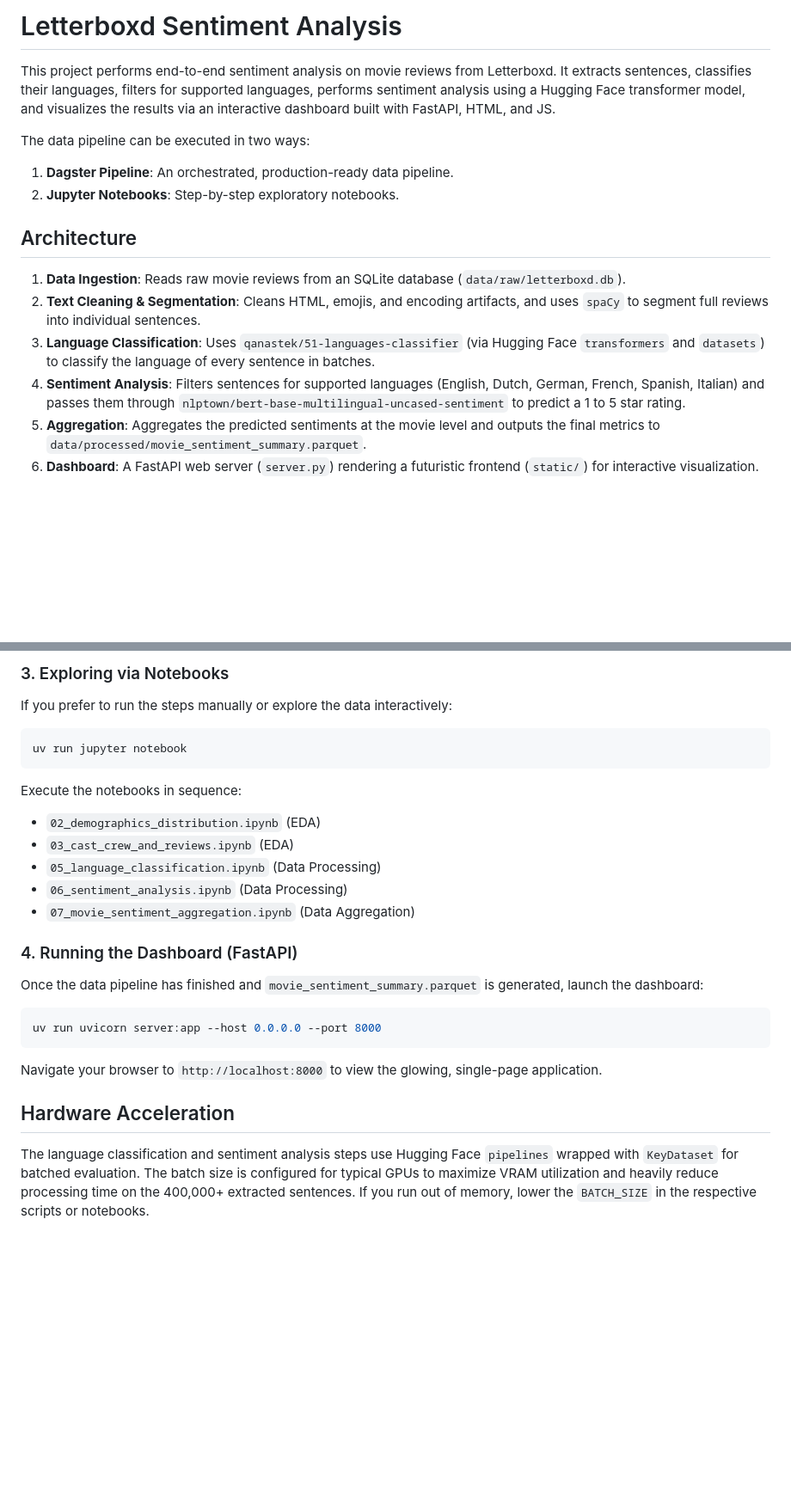
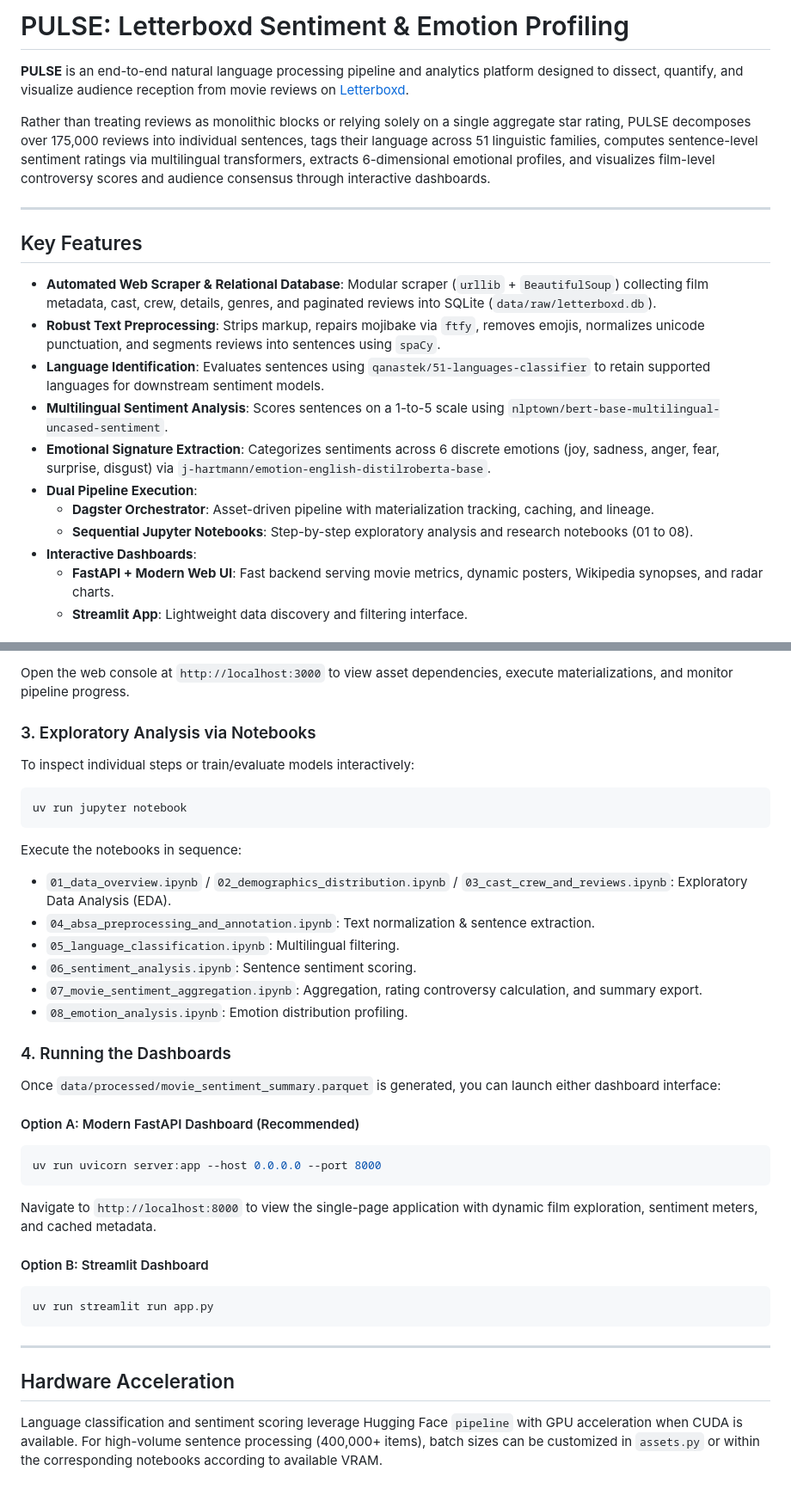
Before and after one commit to Dilharajay/PULSE, a Markdown page: README.md, 2 parts joined by grey strips. Shown at 86% size. Rendered like a GitHub page; blank space fills up the shorter version.

````diff
--- a/README.md
+++ b/README.md
@@ -1,16 +1,22 @@
-# Letterboxd Sentiment Analysis
+# PULSE: Letterboxd Sentiment & Emotion Profiling
 
-This project performs end-to-end sentiment analysis on movie reviews from Letterboxd. It extracts sentences, classifies their languages, filters for supported languages, performs sentiment analysis using a Hugging Face transformer model, and visualizes the results via an interactive dashboard built with FastAPI, HTML, and JS.
+**PULSE** is an end-to-end natural language processing pipeline and analytics platform designed to dissect, quantify, and visualize audience reception from movie reviews on [Letterboxd](https://letterboxd.com).
 
-The data pipeline can be executed in two ways:
-1. **Dagster Pipeline**: An orchestrated, production-ready data pipeline.
-2. **Jupyter Notebooks**: Step-by-step exploratory notebooks.
+Rather than treating reviews as monolithic blocks or relying solely on a single aggregate star rating, PULSE decomposes over 175,000 reviews into individual sentences, tags their language across 51 linguistic families, computes sentence-level sentiment ratings via multilingual transformers, extracts 6-dimensional emotional profiles, and visualizes film-level controversy scores and audience consensus through interactive dashboards.
 
-## Architecture
+---
 
-1. **Data Ingestion**: Reads raw movie reviews from an SQLite database (`data/raw/letterboxd.db`).
-2. **Text Cleaning & Segmentation**: Cleans HTML, emojis, and encoding artifacts, and uses `spaCy` to segment full reviews into individual sentences.
-3. **Language Classification**: Uses `qanastek/51-languages-classifier` (via Hugging Face `transformers` and `datasets`) to classify the language of every sentence in batches.
-4. **Sentiment Analysis**: Filters sentences for supported languages (English, Dutch, German, French, Spanish, Italian) and passes them through `nlptown/bert-base-multilingual-uncased-sentiment` to predict a 1 to 5 star rating.
-5. **Aggregation**: Aggregates the predicted sentiments at the movie level and outputs the final metrics to `data/processed/movie_sentiment_summary.parquet`.
-6. **Dashboard**: A FastAPI web server (`server.py`) rendering a futuristic frontend (`static/`) for interactive visualization.
+## Key Features
+
+- **Automated Web Scraper & Relational Database**: Modular scraper (`urllib` + `BeautifulSoup`) collecting film metadata, cast, crew, details, genres, and paginated reviews into SQLite (`data/raw/letterboxd.db`).
+- **Robust Text Preprocessing**: Strips markup, repairs mojibake via `ftfy`, removes emojis, normalizes unicode punctuation, and segments reviews into sentences using `spaCy`.
+- **Language Identification**: Evaluates sentences using `qanastek/51-languages-classifier` to retain supported languages for downstream sentiment models.
+- **Multilingual Sentiment Analysis**: Scores sentences on a 1-to-5 scale using `nlptown/bert-base-multilingual-uncased-sentiment`.
+- **Emotional Signature Extraction**: Categorizes sentiments across 6 discrete emotions (joy, sadness, anger, fear, surprise, disgust) via `j-hartmann/emotion-english-distilroberta-base`.
+- **Dual Pipeline Execution**:
+  - **Dagster Orchestrator**: Asset-driven pipeline with materialization tracking, caching, and lineage.
+  - **Sequential Jupyter Notebooks**: Step-by-step exploratory analysis and research notebooks (01 to 08).
+- **Interactive Dashboards**:
+  - **FastAPI + Modern Web UI**: Fast backend serving movie metrics, dynamic posters, Wikipedia synopses, and radar charts.
+  - **Streamlit App**: Lightweight data discovery and filtering interface.
+
@@ -53,22 +135,39 @@ Navigate to the provided localhost URL to view the Dagster UI, materialize the a
 
-### 3. Exploring via Notebooks
-If you prefer to run the steps manually or explore the data interactively:
+Open the web console at `http://localhost:3000` to view asset dependencies, execute materializations, and monitor pipeline progress.
+
+### 3. Exploratory Analysis via Notebooks
+
+To inspect individual steps or train/evaluate models interactively:
+
 ```bash
 uv run jupyter notebook
 ```
+
 Execute the notebooks in sequence:
-* `02_demographics_distribution.ipynb` (EDA)
-* `03_cast_crew_and_reviews.ipynb` (EDA)
-* `05_language_classification.ipynb` (Data Processing)
-* `06_sentiment_analysis.ipynb` (Data Processing)
-* `07_movie_sentiment_aggregation.ipynb` (Data Aggregation)
+- `01_data_overview.ipynb` / `02_demographics_distribution.ipynb` / `03_cast_crew_and_reviews.ipynb`: Exploratory Data Analysis (EDA).
+- `04_absa_preprocessing_and_annotation.ipynb`: Text normalization & sentence extraction.
+- `05_language_classification.ipynb`: Multilingual filtering.
+- `06_sentiment_analysis.ipynb`: Sentence sentiment scoring.
+- `07_movie_sentiment_aggregation.ipynb`: Aggregation, rating controversy calculation, and summary export.
+- `08_emotion_analysis.ipynb`: Emotion distribution profiling.
 
-### 4. Running the Dashboard (FastAPI)
-Once the data pipeline has finished and `movie_sentiment_summary.parquet` is generated, launch the dashboard:
+### 4. Running the Dashboards
+
+Once `data/processed/movie_sentiment_summary.parquet` is generated, you can launch either dashboard interface:
+
+#### Option A: Modern FastAPI Dashboard (Recommended)
 ```bash
 uv run uvicorn server:app --host 0.0.0.0 --port 8000
 ```
-Navigate your browser to `http://localhost:8000` to view the glowing, single-page application.
+Navigate to `http://localhost:8000` to view the single-page application with dynamic film exploration, sentiment meters, and cached metadata.
+
+#### Option B: Streamlit Dashboard
+```bash
+uv run streamlit run app.py
+```
+
+---
+
 ## Hardware Acceleration
 
-The language classification and sentiment analysis steps use Hugging Face `pipelines` wrapped with `KeyDataset` for batched evaluation. The batch size is configured for typical GPUs to maximize VRAM utilization and heavily reduce processing time on the 400,000+ extracted sentences. If you run out of memory, lower the `BATCH_SIZE` in the respective scripts or notebooks.
+Language classification and sentiment scoring leverage Hugging Face `pipeline` with GPU acceleration when CUDA is available. For high-volume sentence processing (400,000+ items), batch sizes can be customized in `assets.py` or within the corresponding notebooks according to available VRAM.
````
Also changed, not shown: other parts of README.md (+89 -13 lines).
